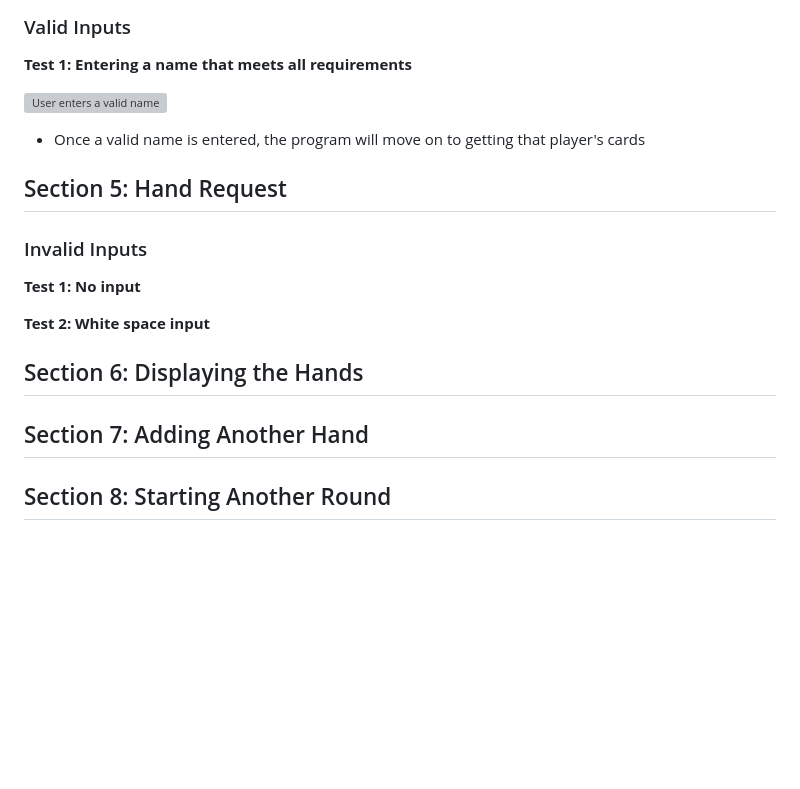
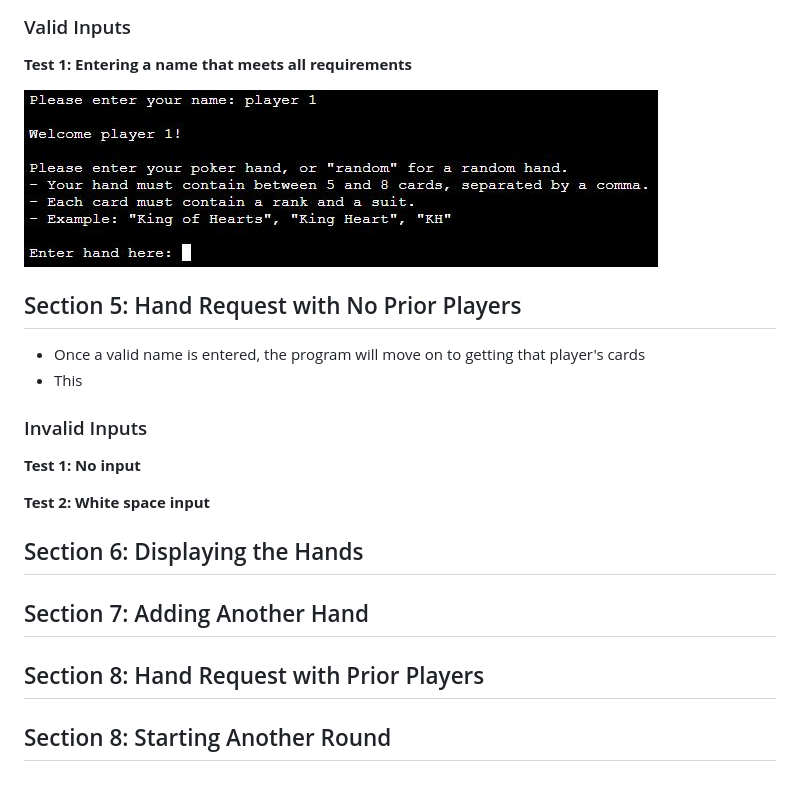
Before and after one commit to ShaneByrne0963/python-poker, a Markdown page: testing.md, the part around the change. Rendered like a GitHub page; pictures changed too: assets/images/readme/hand-prompt.jpg; blank space fills up the shorter version; grey boxes are pictures that could not be loaded.

```diff
--- a/testing.md
+++ b/testing.md
@@ -273,12 +273,13 @@ Rules:
 
 **Test 1: Entering a name that meets all requirements**
 
-![User enters a valid name](assets/images/testing/player-name/valid-input.JPG)
+![User enters a valid name](assets/images/readme/hand-prompt.jpg)
+
+
+## Section 5: Hand Request with No Prior Players
 
 - Once a valid name is entered, the program will move on to getting that player's cards
-
-
-## Section 5: Hand Request
+- This
 
 ### Invalid Inputs
 
@@ -293,4 +294,7 @@ Rules:
 ## Section 7: Adding Another Hand
 
 
+## Section 8: Hand Request with Prior Players
+
+
 ## Section 8: Starting Another Round
```
Also changed, not shown: 2 other files.
